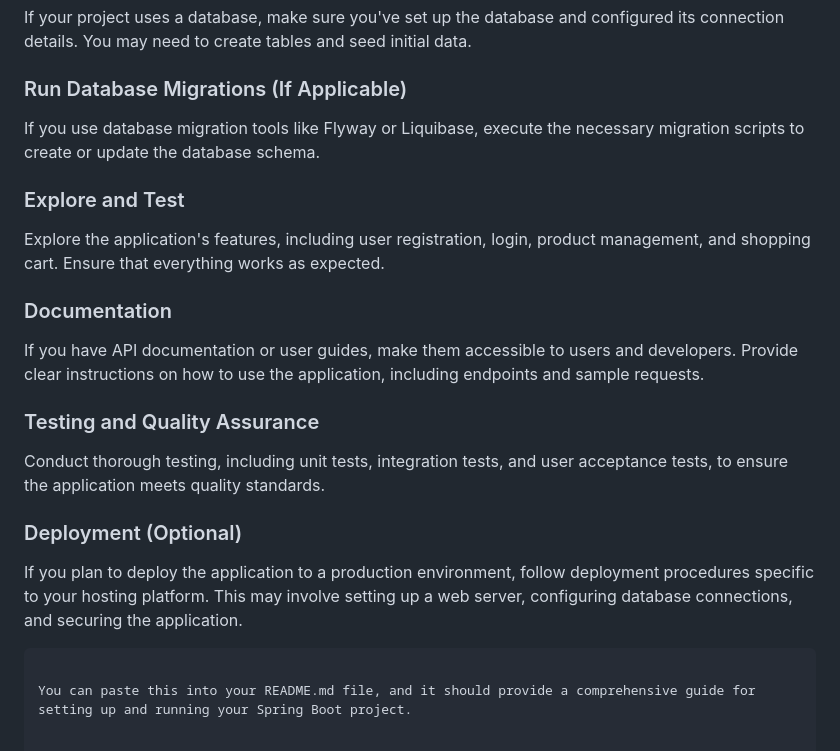
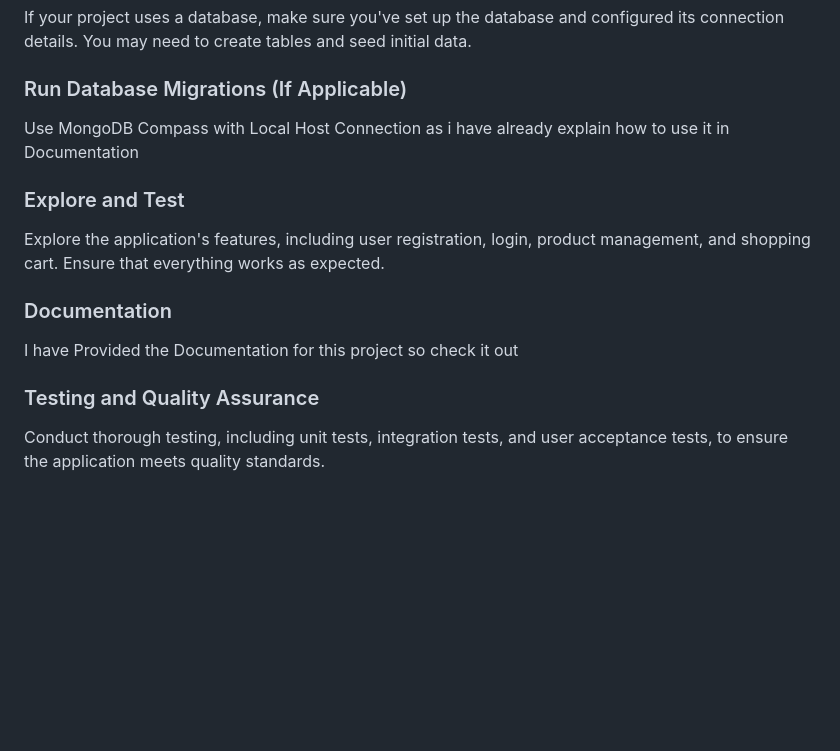
Before and after one commit to moxhadeel571/ShopEZOne-Stop-Shop-for-Online-Purchases, a Markdown page: README.md, the part around the change. Rendered like a GitHub page; blank space fills up the shorter version.

````diff
--- a/README.md
+++ b/README.md
@@ -136,24 +136,15 @@ Ensure that you've configured any application-specific settings in your applicat
 If your project uses a database, make sure you've set up the database and configured its connection details. You may need to create tables and seed initial data.
 
 ### Run Database Migrations (If Applicable)
-
-If you use database migration tools like Flyway or Liquibase, execute the necessary migration scripts to create or update the database schema.
-
+Use MongoDB Compass with Local Host Connection as i have already explain how to use it in Documentation
 ### Explore and Test
 
 Explore the application's features, including user registration, login, product management, and shopping cart. Ensure that everything works as expected.
 
 ### Documentation
 
-If you have API documentation or user guides, make them accessible to users and developers. Provide clear instructions on how to use the application, including endpoints and sample requests.
+I have Provided the Documentation for this project so check it out
 
 ### Testing and Quality Assurance
 
 Conduct thorough testing, including unit tests, integration tests, and user acceptance tests, to ensure the application meets quality standards.
-
-### Deployment (Optional)
-
-If you plan to deploy the application to a production environment, follow deployment procedures specific to your hosting platform. This may involve setting up a web server, configuring database connections, and securing the application.
-```
-
-You can paste this into your README.md file, and it should provide a comprehensive guide for setting up and running your Spring Boot project.
````
